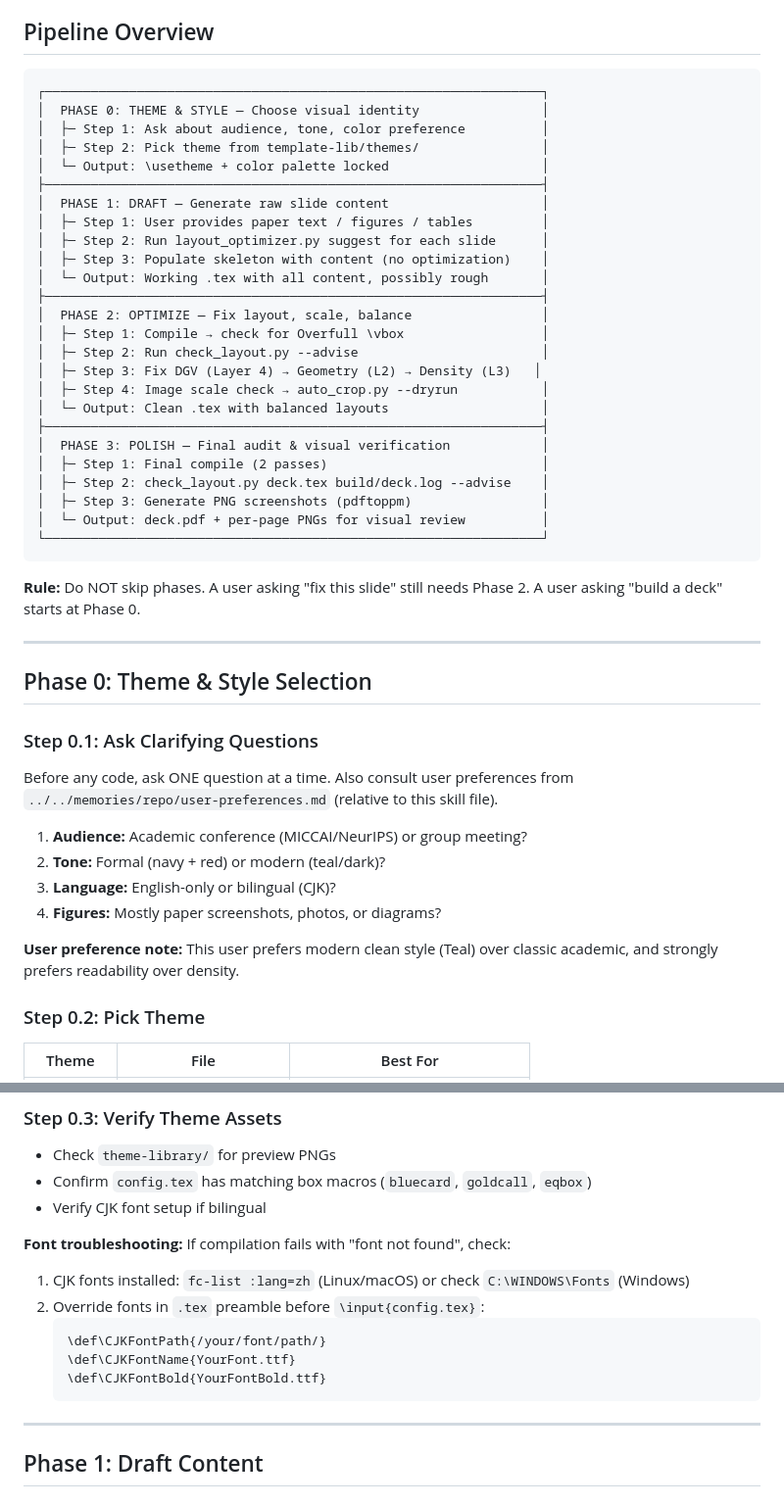
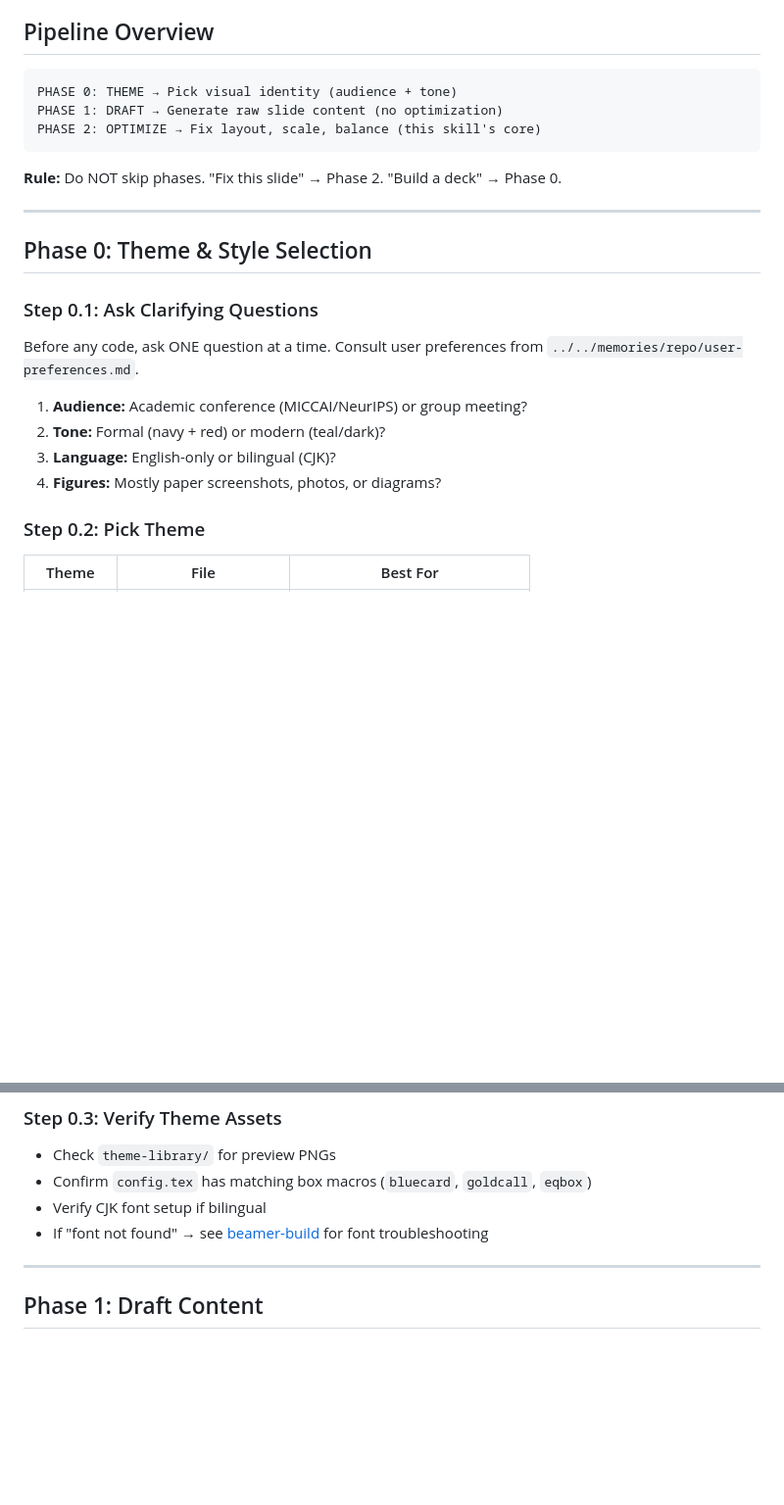
Before and after one commit to schmidtkk/auto-beamer, a Markdown page: skills/beamer-layout/SKILL.md, 2 parts joined by grey strips. Shown at 98% size. GitHub-like rendering; blank space fills up the shorter version.

````diff
--- a/skills/beamer-layout/SKILL.md
+++ b/skills/beamer-layout/SKILL.md
@@ -75,34 +11,12 @@ Install MacTeX (full) or BasicTeX, then use `build.sh`.
 ## Pipeline Overview
 
 ```
-┌─────────────────────────────────────────────────────────────────┐
-│  PHASE 0: THEME & STYLE — Choose visual identity                │
-│  ├─ Step 1: Ask about audience, tone, color preference          │
-│  ├─ Step 2: Pick theme from template-lib/themes/                │
-│  └─ Output: \usetheme + color palette locked                    │
-├─────────────────────────────────────────────────────────────────┤
-│  PHASE 1: DRAFT — Generate raw slide content                    │
-│  ├─ Step 1: User provides paper text / figures / tables         │
-│  ├─ Step 2: Run layout_optimizer.py suggest for each slide      │
-│  ├─ Step 3: Populate skeleton with content (no optimization)    │
-│  └─ Output: Working .tex with all content, possibly rough       │
-├─────────────────────────────────────────────────────────────────┤
-│  PHASE 2: OPTIMIZE — Fix layout, scale, balance                 │
-│  ├─ Step 1: Compile → check for Overfull \vbox                  │
-│  ├─ Step 2: Run check_layout.py --advise                        │
-│  ├─ Step 3: Fix DGV (Layer 4) → Geometry (L2) → Density (L3)   │
-│  ├─ Step 4: Image scale check → auto_crop.py --dryrun           │
-│  └─ Output: Clean .tex with balanced layouts                    │
-├─────────────────────────────────────────────────────────────────┤
-│  PHASE 3: POLISH — Final audit & visual verification            │
-│  ├─ Step 1: Final compile (2 passes)                            │
-│  ├─ Step 2: check_layout.py deck.tex build/deck.log --advise    │
-│  ├─ Step 3: Generate PNG screenshots (pdftoppm)                 │
-│  └─ Output: deck.pdf + per-page PNGs for visual review          │
-└─────────────────────────────────────────────────────────────────┘
+PHASE 0: THEME → Pick visual identity (audience + tone)
+PHASE 1: DRAFT → Generate raw slide content (no optimization)
+PHASE 2: OPTIMIZE → Fix layout, scale, balance (this skill's core)
 ```
 
-**Rule:** Do NOT skip phases. A user asking "fix this slide" still needs Phase 2. A user asking "build a deck" starts at Phase 0.
+**Rule:** Do NOT skip phases. "Fix this slide" → Phase 2. "Build a deck" → Phase 0.
 
 ---
 
@@ -110,14 +24,12 @@ Install MacTeX (full) or BasicTeX, then use `build.sh`.
 
 ### Step 0.1: Ask Clarifying Questions
 
-Before any code, ask ONE question at a time. Also consult user preferences from `../../memories/repo/user-preferences.md` (relative to this skill file).
+Before any code, ask ONE question at a time. Consult user preferences from `../../memories/repo/user-preferences.md`.
 
 1. **Audience:** Academic conference (MICCAI/NeurIPS) or group meeting?
 2. **Tone:** Formal (navy + red) or modern (teal/dark)?
 3. **Language:** English-only or bilingual (CJK)?
 4. **Figures:** Mostly paper screenshots, photos, or diagrams?
-
-**User preference note:** This user prefers modern clean style (Teal) over classic academic, and strongly prefers readability over density.
 
 ### Step 0.2: Pick Theme
 
@@ -135,15 +47,7 @@ Load: `\RequirePackage{template-lib/template-lib}` then `\uselayout{...}`
 - Check `theme-library/` for preview PNGs
 - Confirm `config.tex` has matching box macros (`bluecard`, `goldcall`, `eqbox`)
 - Verify CJK font setup if bilingual
-
-**Font troubleshooting:** If compilation fails with "font not found", check:
-1. CJK fonts installed: `fc-list :lang=zh` (Linux/macOS) or check `C:\WINDOWS\Fonts` (Windows)
-2. Override fonts in `.tex` preamble before `\input{config.tex}`:
-   ```latex
-   \def\CJKFontPath{/your/font/path/}
-   \def\CJKFontName{YourFont.ttf}
-   \def\CJKFontBold{YourFontBold.ttf}
-   ```
+- If "font not found" → see [beamer-build](../beamer-build/SKILL.md) for font troubleshooting
 
 ---
 
````
Also changed, not shown: other parts of skills/beamer-layout/SKILL.md (+12 -127 lines), skills/beamer-build/SKILL.md (added, +137 -0 lines), 1 other file.
